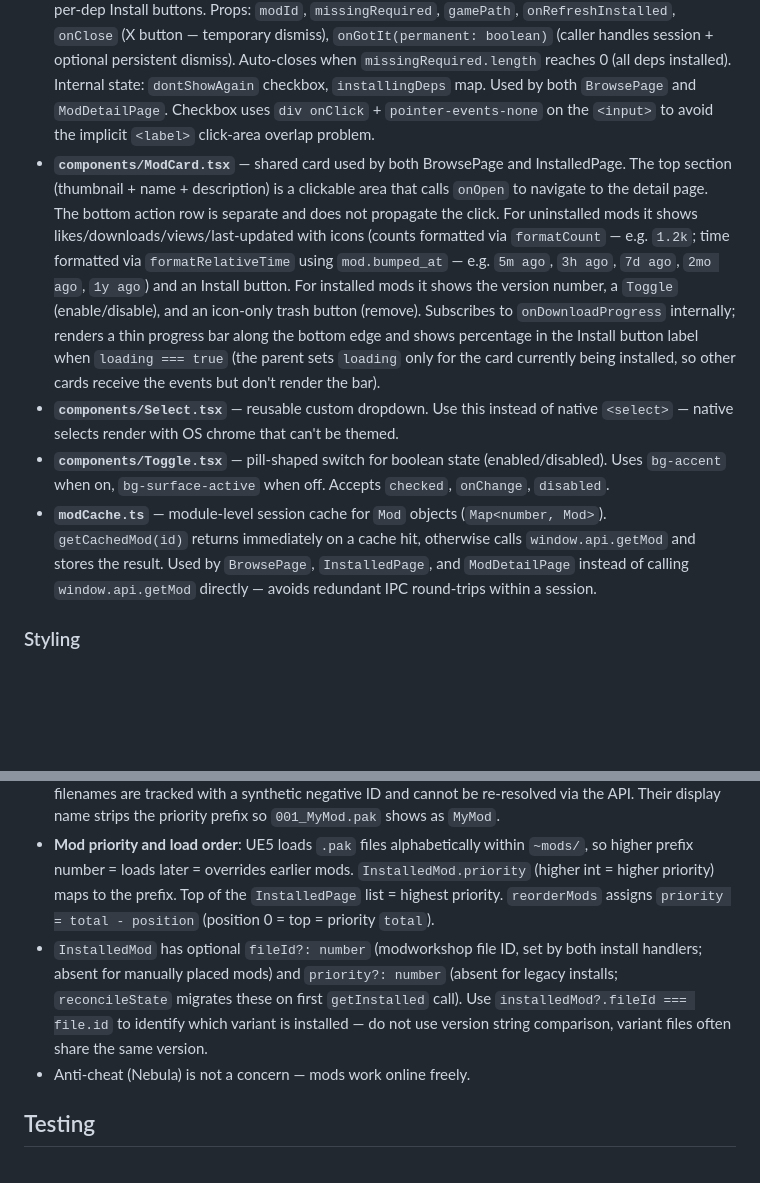
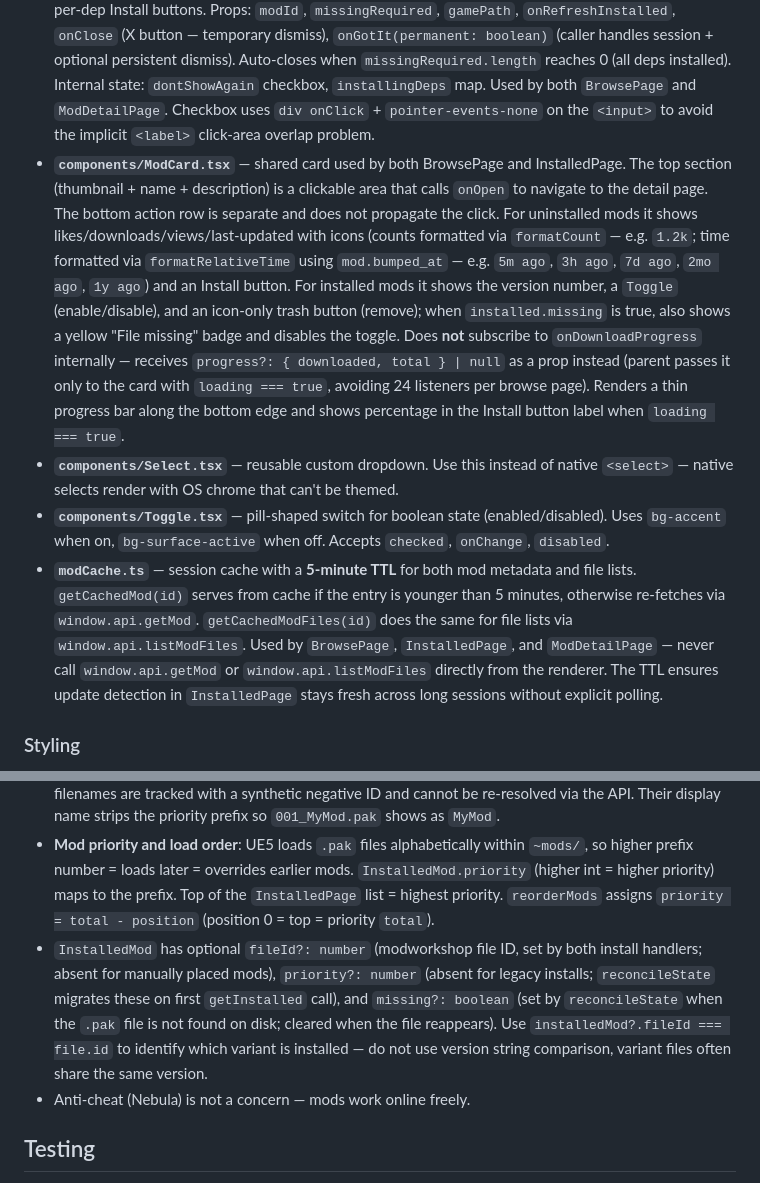
Before and after one commit to TarekLP/modrex-purple, a Markdown page: CLAUDE.md, 2 parts joined by grey strips. Rendered like a GitHub page; blank space fills up the shorter version.

Commit message:
docs(claude): update CLAUDE.md for session fixes and performance improvements

```diff
--- a/CLAUDE.md
+++ b/CLAUDE.md
@@ -52,9 +52,9 @@ Electron app with three processes wired by `electron-vite`:
 - **`components/FileSelectModal.tsx`** — modal for mods that have multiple variant files (`mod.download === null`). Lists all files with type badge, size, version/label, per-file Install and external-download buttons, and a download progress bar. Subscribes to `onDownloadProgress` internally. Disables all other Install buttons while one is in progress (`!!installingId`). Auto-closes on successful install. Backdrop-click and Escape both dismiss it. Used by both `BrowsePage` and `ModDetailPage`. `isInstalled` per row is determined by `installedMod?.fileId === file.id`.
 - **`components/DepsWarningModal.tsx`** — shared modal that lists missing required dependencies with per-dep Install buttons. Props: `modId`, `missingRequired`, `gamePath`, `onRefreshInstalled`, `onClose` (X button — temporary dismiss), `onGotIt(permanent: boolean)` (caller handles session + optional persistent dismiss). Auto-closes when `missingRequired.length` reaches 0 (all deps installed). Internal state: `dontShowAgain` checkbox, `installingDeps` map. Used by both `BrowsePage` and `ModDetailPage`. Checkbox uses `div onClick` + `pointer-events-none` on the `<input>` to avoid the implicit `<label>` click-area overlap problem.
-- **`components/ModCard.tsx`** — shared card used by both BrowsePage and InstalledPage. The top section (thumbnail + name + description) is a clickable area that calls `onOpen` to navigate to the detail page. The bottom action row is separate and does not propagate the click. For uninstalled mods it shows likes/downloads/views/last-updated with icons (counts formatted via `formatCount` — e.g. `1.2k`; time formatted via `formatRelativeTime` using `mod.bumped_at` — e.g. `5m ago`, `3h ago`, `7d ago`, `2mo ago`, `1y ago`) and an Install button. For installed mods it shows the version number, a `Toggle` (enable/disable), and an icon-only trash button (remove). Subscribes to `onDownloadProgress` internally; renders a thin progress bar along the bottom edge and shows percentage in the Install button label when `loading === true` (the parent sets `loading` only for the card currently being installed, so other cards receive the events but don't render the bar).
+- **`components/ModCard.tsx`** — shared card used by both BrowsePage and InstalledPage. The top section (thumbnail + name + description) is a clickable area that calls `onOpen` to navigate to the detail page. The bottom action row is separate and does not propagate the click. For uninstalled mods it shows likes/downloads/views/last-updated with icons (counts formatted via `formatCount` — e.g. `1.2k`; time formatted via `formatRelativeTime` using `mod.bumped_at` — e.g. `5m ago`, `3h ago`, `7d ago`, `2mo ago`, `1y ago`) and an Install button. For installed mods it shows the version number, a `Toggle` (enable/disable), and an icon-only trash button (remove); when `installed.missing` is true, also shows a yellow "File missing" badge and disables the toggle. Does **not** subscribe to `onDownloadProgress` internally — receives `progress?: { downloaded, total } | null` as a prop instead (parent passes it only to the card with `loading === true`, avoiding 24 listeners per browse page). Renders a thin progress bar along the bottom edge and shows percentage in the Install button label when `loading === true`.
 - **`components/Select.tsx`** — reusable custom dropdown. Use this instead of native `<select>` — native selects render with OS chrome that can't be themed.
 - **`components/Toggle.tsx`** — pill-shaped switch for boolean state (enabled/disabled). Uses `bg-accent` when on, `bg-surface-active` when off. Accepts `checked`, `onChange`, `disabled`.
-- **`modCache.ts`** — module-level session cache for `Mod` objects (`Map<number, Mod>`). `getCachedMod(id)` returns immediately on a cache hit, otherwise calls `window.api.getMod` and stores the result. Used by `BrowsePage`, `InstalledPage`, and `ModDetailPage` instead of calling `window.api.getMod` directly — avoids redundant IPC round-trips within a session.
+- **`modCache.ts`** — session cache with a **5-minute TTL** for both mod metadata and file lists. `getCachedMod(id)` serves from cache if the entry is younger than 5 minutes, otherwise re-fetches via `window.api.getMod`. `getCachedModFiles(id)` does the same for file lists via `window.api.listModFiles`. Used by `BrowsePage`, `InstalledPage`, and `ModDetailPage` — never call `window.api.getMod` or `window.api.listModFiles` directly from the renderer. The TTL ensures update detection in `InstalledPage` stays fresh across long sessions without explicit polling.
 
 ### Styling
 
@@ -73,7 +73,7 @@ Markdown is rendered with `react-markdown` (not `marked`). The `MarkdownContent`
 - PD3 mods are `.pak` files. Active path: `{gamePath}/PAYDAY3/Content/Paks/~mods/`. Disabled path: `{gamePath}/PAYDAY3/Content/Paks/~mods/disabled/`. The `gamePath` is the Steam library root (`steamapps/common/PAYDAY3`); game content lives one level deeper in the `PAYDAY3/` subdirectory.
 - Mods installed via the app use `pakFilename(modName)` to derive the base filename — sanitizes the mod name (collapse non-word chars to `_`, strip leading/trailing underscores, append `.pak`), e.g. `CSA-39_Assault_Rifle.pak`. The actual filename on disk is always prefixed with the priority number: `applyPriorityPrefix(base, priority)` → `003_CSA-39_Assault_Rifle.pak`. `stripPriorityPrefix` removes the `\d+_` prefix; `applyPriorityPrefix` re-applies it after stripping (safe to call on an already-prefixed name). Manually placed mods may have any filename; non-numeric filenames are tracked with a synthetic negative ID and cannot be re-resolved via the API. Their display name strips the priority prefix so `001_MyMod.pak` shows as `MyMod`.
 - **Mod priority and load order**: UE5 loads `.pak` files alphabetically within `~mods/`, so higher prefix number = loads later = overrides earlier mods. `InstalledMod.priority` (higher int = higher priority) maps to the prefix. Top of the `InstalledPage` list = highest priority. `reorderMods` assigns `priority = total - position` (position 0 = top = priority `total`).
-- `InstalledMod` has optional `fileId?: number` (modworkshop file ID, set by both install handlers; absent for manually placed mods) and `priority?: number` (absent for legacy installs; `reconcileState` migrates these on first `getInstalled` call). Use `installedMod?.fileId === file.id` to identify which variant is installed — do not use version string comparison, variant files often share the same version.
+- `InstalledMod` has optional `fileId?: number` (modworkshop file ID, set by both install handlers; absent for manually placed mods), `priority?: number` (absent for legacy installs; `reconcileState` migrates these on first `getInstalled` call), and `missing?: boolean` (set by `reconcileState` when the `.pak` file is not found on disk; cleared when the file reappears). Use `installedMod?.fileId === file.id` to identify which variant is installed — do not use version string comparison, variant files often share the same version.
 - Anti-cheat (Nebula) is not a concern — mods work online freely.
 
 ## Testing
```
Also changed, not shown: other parts of CLAUDE.md (+5 -5 lines).
